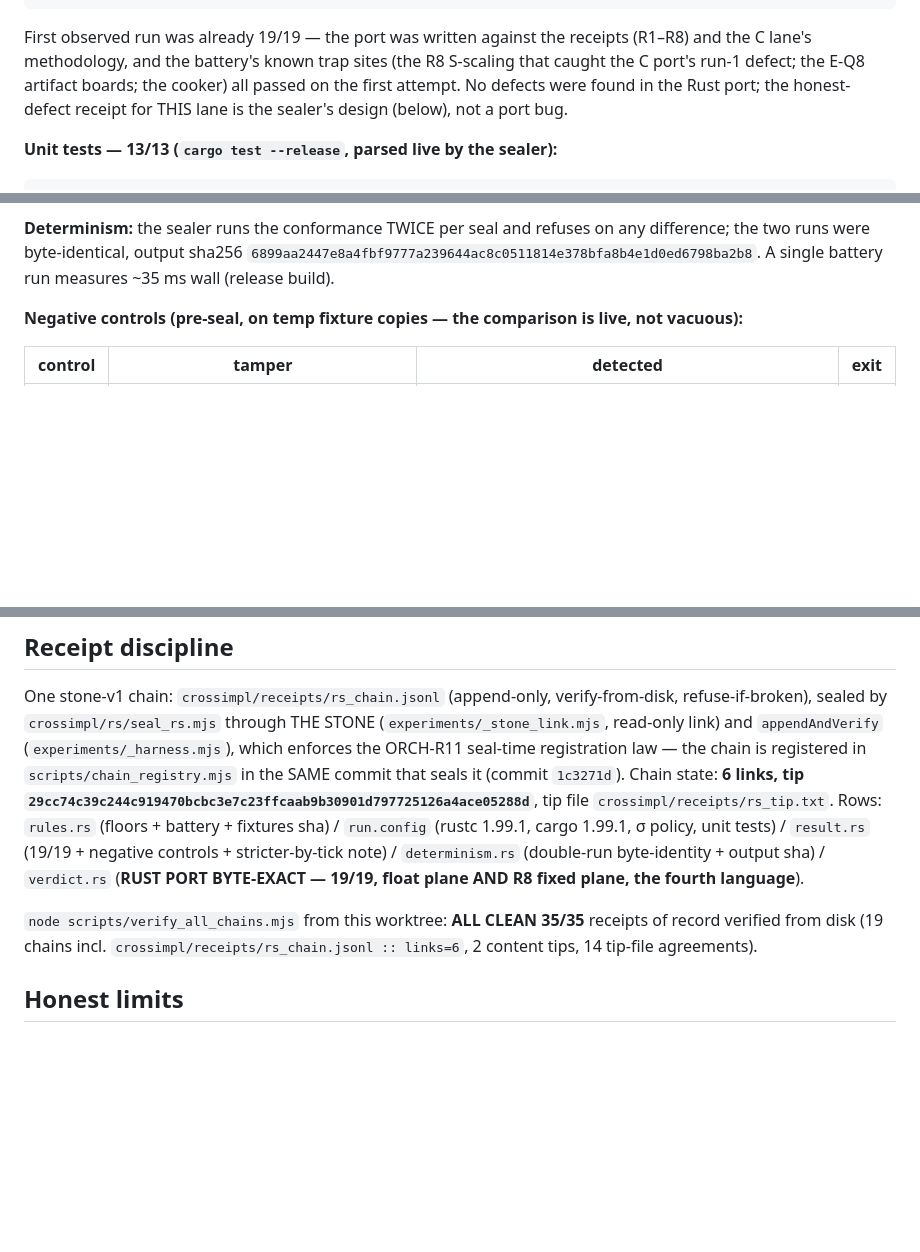
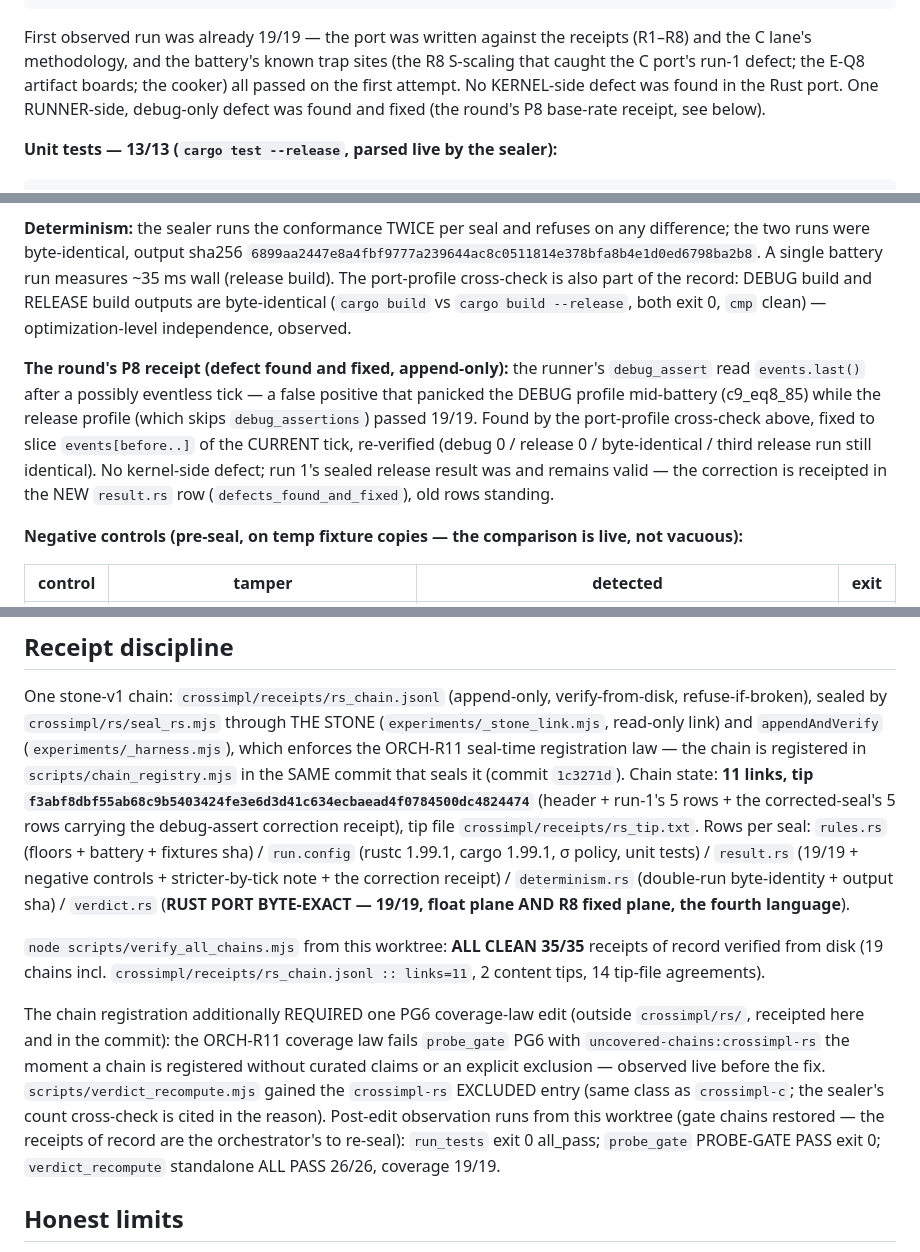
Before and after one commit to SuperInstance/qthe, a Markdown page: crossimpl/rs/REGISTRATION.md, 3 parts joined by grey strips. Rendered like a GitHub page; blank space fills up the shorter version.

Commit message:
T11-a: REGISTRATION.md + findings.md final chain state (11 links, tip f3abf8db…), debug/release cross-check receipt
- REGISTRATION.md: corrected-seal chain state; the port-profile cross-check
  (debug vs release outputs byte-identical — observed); the P8 defect
  receipt (runner debug_assert false positive, found by that cross-check,
  fixed, re-verified); the PG6 coverage-law edit receipt (observed
  uncovered-chains failure before, probe_gate PASS after)
- findings.md: my Rust-lane section updated to the final sealed state
  (this round's own new section; no pre-lane byte touched)

```diff
--- a/crossimpl/rs/REGISTRATION.md
+++ b/crossimpl/rs/REGISTRATION.md
@@ -124,9 +124,9 @@ $ echo $?
 First observed run was already 19/19 — the port was written against the
 receipts (R1–R8) and the C lane's methodology, and the battery's known trap
 sites (the R8 S-scaling that caught the C port's run-1 defect; the E-Q8
-artifact boards; the cooker) all passed on the first attempt. No defects
-were found in the Rust port; the honest-defect receipt for THIS lane is the
-sealer's design (below), not a port bug.
+artifact boards; the cooker) all passed on the first attempt. No KERNEL-side
+defect was found in the Rust port. One RUNNER-side, debug-only defect was
+found and fixed (the round's P8 base-rate receipt, see below).
 
 **Unit tests — 13/13 (`cargo test --release`, parsed live by the sealer):**
 
@@ -164,7 +164,21 @@ computed via node crypto.
 **Determinism:** the sealer runs the conformance TWICE per seal and refuses
 on any difference; the two runs were byte-identical, output sha256
 `6899aa2447e8a4fbf9777a239644ac8c0511814e378bfa8b4e1d0ed6798ba2b8`.
-A single battery run measures ~35 ms wall (release build).
+A single battery run measures ~35 ms wall (release build). The port-profile
+cross-check is also part of the record: DEBUG build and RELEASE build
+outputs are byte-identical (`cargo build` vs `cargo build --release`, both
+exit 0, `cmp` clean) — optimization-level independence, observed.
+
+**The round's P8 receipt (defect found and fixed, append-only):** the
+runner's `debug_assert` read `events.last()` after a possibly eventless
+tick — a false positive that panicked the DEBUG profile mid-battery
+(c9_eq8_85) while the release profile (which skips `debug_assertions`)
+passed 19/19. Found by the port-profile cross-check above, fixed to slice
+`events[before..]` of the CURRENT tick, re-verified (debug 0 / release 0 /
+byte-identical / third release run still identical). No kernel-side defect;
+run 1's sealed release result was and remains valid — the correction is
+receipted in the NEW `result.rs` row (`defects_found_and_fixed`), old rows
+standing.
 
 **Negative controls (pre-seal, on temp fixture copies — the comparison is
 live, not vacuous):**
@@ -200,19 +214,33 @@ through THE STONE (`experiments/_stone_link.mjs`, read-only link) and
 `appendAndVerify` (`experiments/_harness.mjs`), which enforces the ORCH-R11
 seal-time registration law — the chain is registered in
 `scripts/chain_registry.mjs` in the SAME commit that seals it (commit
-`1c3271d`). Chain state: **6 links, tip
-`29cc74c39c244c919470bcbc3e7c23ffcaab9b30901d797725126a4ace05288d`**, tip
-file `crossimpl/receipts/rs_tip.txt`. Rows: `rules.rs` (floors + battery +
-fixtures sha) / `run.config` (rustc 1.99.1, cargo 1.99.1, σ policy, unit
-tests) / `result.rs` (19/19 + negative controls + stricter-by-tick note) /
+`1c3271d`). Chain state: **11 links, tip
+`f3abf8dbf55ab68c9b5403424fe3e6d3d41c634ecbaead4f0784500dc4824474`**
+(header + run-1's 5 rows + the corrected-seal's 5 rows carrying the
+debug-assert correction receipt), tip file `crossimpl/receipts/rs_tip.txt`.
+Rows per seal: `rules.rs` (floors + battery + fixtures sha) / `run.config`
+(rustc 1.99.1, cargo 1.99.1, σ policy, unit tests) / `result.rs` (19/19 +
+negative controls + stricter-by-tick note + the correction receipt) /
 `determinism.rs` (double-run byte-identity + output sha) / `verdict.rs`
 (**RUST PORT BYTE-EXACT — 19/19, float plane AND R8 fixed plane, the fourth
 language**).
 
 `node scripts/verify_all_chains.mjs` from this worktree:
 **ALL CLEAN 35/35** receipts of record verified from disk (19 chains incl.
-`crossimpl/receipts/rs_chain.jsonl :: links=6`, 2 content tips, 14 tip-file
+`crossimpl/receipts/rs_chain.jsonl :: links=11`, 2 content tips, 14 tip-file
 agreements).
+
+The chain registration additionally REQUIRED one PG6 coverage-law edit
+(outside `crossimpl/rs/`, receipted here and in the commit): the
+ORCH-R11 coverage law fails `probe_gate` PG6 with
+`uncovered-chains:crossimpl-rs` the moment a chain is registered without
+curated claims or an explicit exclusion — observed live before the fix.
+`scripts/verdict_recompute.mjs` gained the `crossimpl-rs` EXCLUDED entry
+(same class as `crossimpl-c`; the sealer's count cross-check is cited in
+the reason). Post-edit observation runs from this worktree (gate chains
+restored — the receipts of record are the orchestrator's to re-seal):
+`run_tests` exit 0 all_pass; `probe_gate` PROBE-GATE PASS exit 0;
+`verdict_recompute` standalone ALL PASS 26/26, coverage 19/19.
 
 ## Honest limits
 
```
Also changed, not shown: crossimpl/findings.md (+11 -6 lines).
